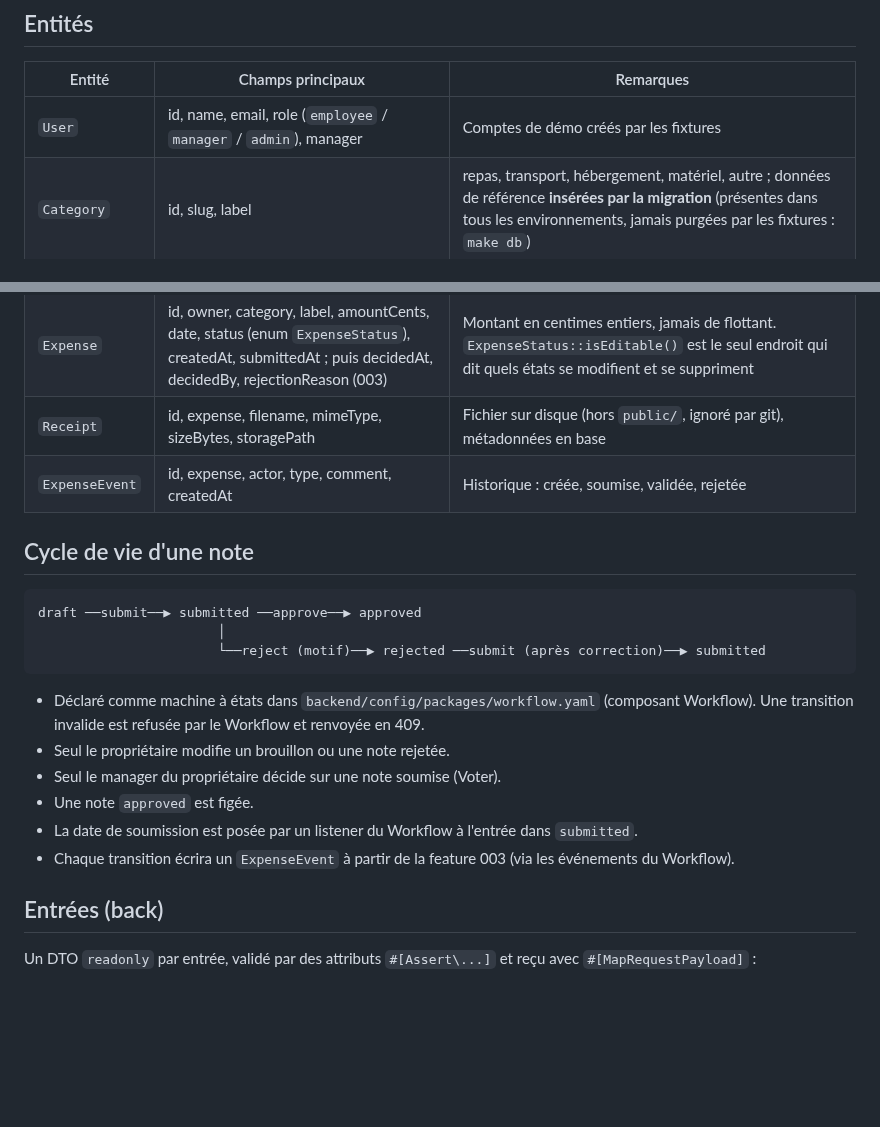
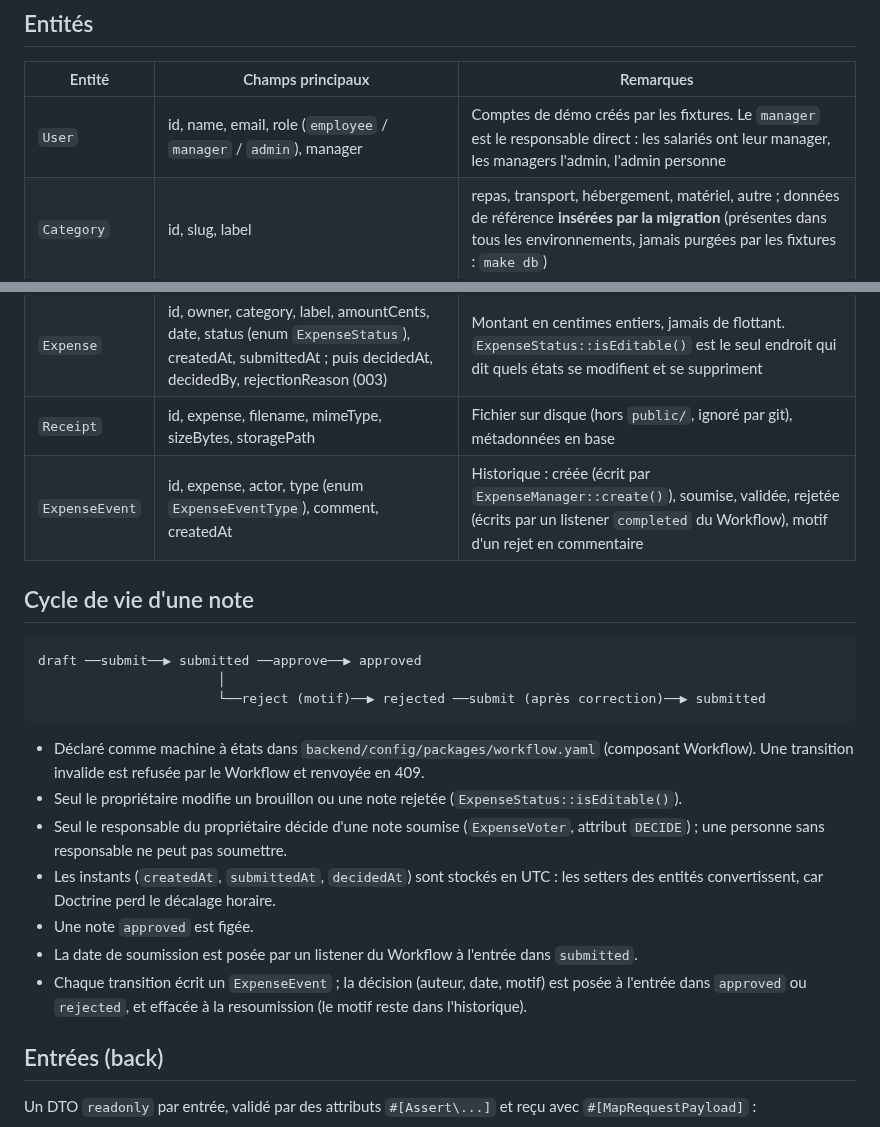
Before and after one commit to cynthialouis/notesdefrais, a Markdown page: docs/modele-donnees.md, 2 parts joined by grey strips. Rendered like a GitHub page; blank space fills up the shorter version.

Commit message:
docs(003): API des décisions, modèle (responsable, historique, UTC) et CLAUDE.md
Co-Authored-By: Claude Opus 5.5 <noreply@anthropic.com>

````diff
--- a/docs/modele-donnees.md
+++ b/docs/modele-donnees.md
@@ -6,12 +6,12 @@ Entités Doctrine dans `backend/src/Entity/`, schéma versionné par Doctrine Mi
 
 | Entité | Champs principaux | Remarques |
 |---|---|---|
-| `User` | id, name, email, role (`employee` / `manager` / `admin`), manager | Comptes de démo créés par les fixtures |
+| `User` | id, name, email, role (`employee` / `manager` / `admin`), manager | Comptes de démo créés par les fixtures. Le `manager` est le responsable direct : les salariés ont leur manager, les managers l'admin, l'admin personne |
 | `Category` | id, slug, label | repas, transport, hébergement, matériel, autre ; données de référence **insérées par la migration** (présentes dans tous les environnements, jamais purgées par les fixtures : `make db`) |
 | `Policy` | id, category, maxAmountCents, receiptRequired | Une politique par catégorie |
 | `Expense` | id, owner, category, label, amountCents, date, status (enum `ExpenseStatus`), createdAt, submittedAt ; puis decidedAt, decidedBy, rejectionReason (003) | Montant en centimes entiers, jamais de flottant. `ExpenseStatus::isEditable()` est le seul endroit qui dit quels états se modifient et se suppriment |
 | `Receipt` | id, expense, filename, mimeType, sizeBytes, storagePath | Fichier sur disque (hors `public/`, ignoré par git), métadonnées en base |
-| `ExpenseEvent` | id, expense, actor, type, comment, createdAt | Historique : créée, soumise, validée, rejetée |
+| `ExpenseEvent` | id, expense, actor, type (enum `ExpenseEventType`), comment, createdAt | Historique : créée (écrit par `ExpenseManager::create()`), soumise, validée, rejetée (écrits par un listener `completed` du Workflow), motif d'un rejet en commentaire |
 
 ## Cycle de vie d'une note
 
@@ -22,11 +22,12 @@ draft ──submit──▶ submitted ──approve──▶ approved
 ```
 
 - Déclaré comme machine à états dans `backend/config/packages/workflow.yaml` (composant Workflow). Une transition invalide est refusée par le Workflow et renvoyée en 409.
-- Seul le propriétaire modifie un brouillon ou une note rejetée.
-- Seul le manager du propriétaire décide sur une note soumise (Voter).
+- Seul le propriétaire modifie un brouillon ou une note rejetée (`ExpenseStatus::isEditable()`).
+- Seul le responsable du propriétaire décide d'une note soumise (`ExpenseVoter`, attribut `DECIDE`) ; une personne sans responsable ne peut pas soumettre.
+- Les instants (`createdAt`, `submittedAt`, `decidedAt`) sont stockés en UTC : les setters des entités convertissent, car Doctrine perd le décalage horaire.
 - Une note `approved` est figée.
 - La date de soumission est posée par un listener du Workflow à l'entrée dans `submitted`.
-- Chaque transition écrira un `ExpenseEvent` à partir de la feature 003 (via les événements du Workflow).
+- Chaque transition écrit un `ExpenseEvent` ; la décision (auteur, date, motif) est posée à l'entrée dans `approved` ou `rejected`, et effacée à la resoumission (le motif reste dans l'historique).
 
 ## Entrées (back)
 
````
Also changed, not shown: CLAUDE.md (+2 -1 lines), docs/api.md (+6 -5 lines).
